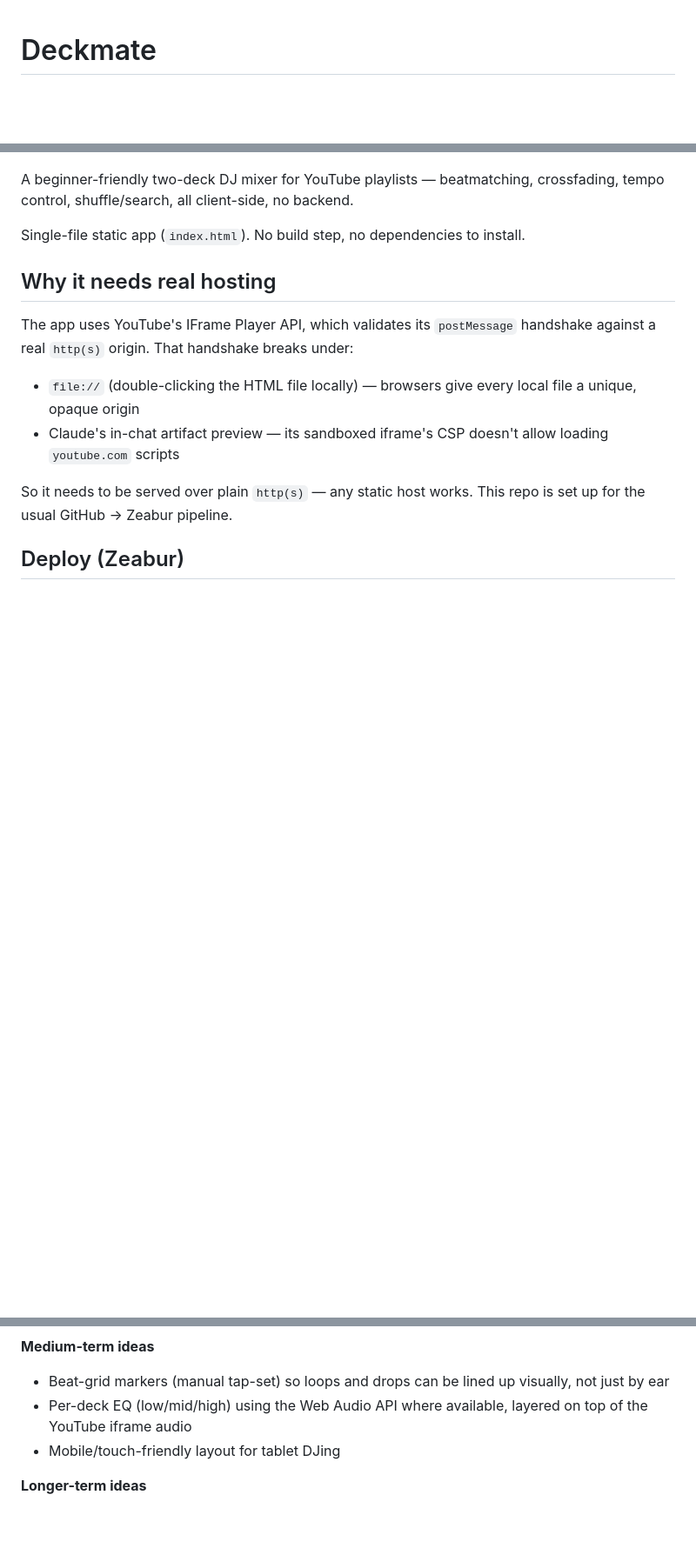
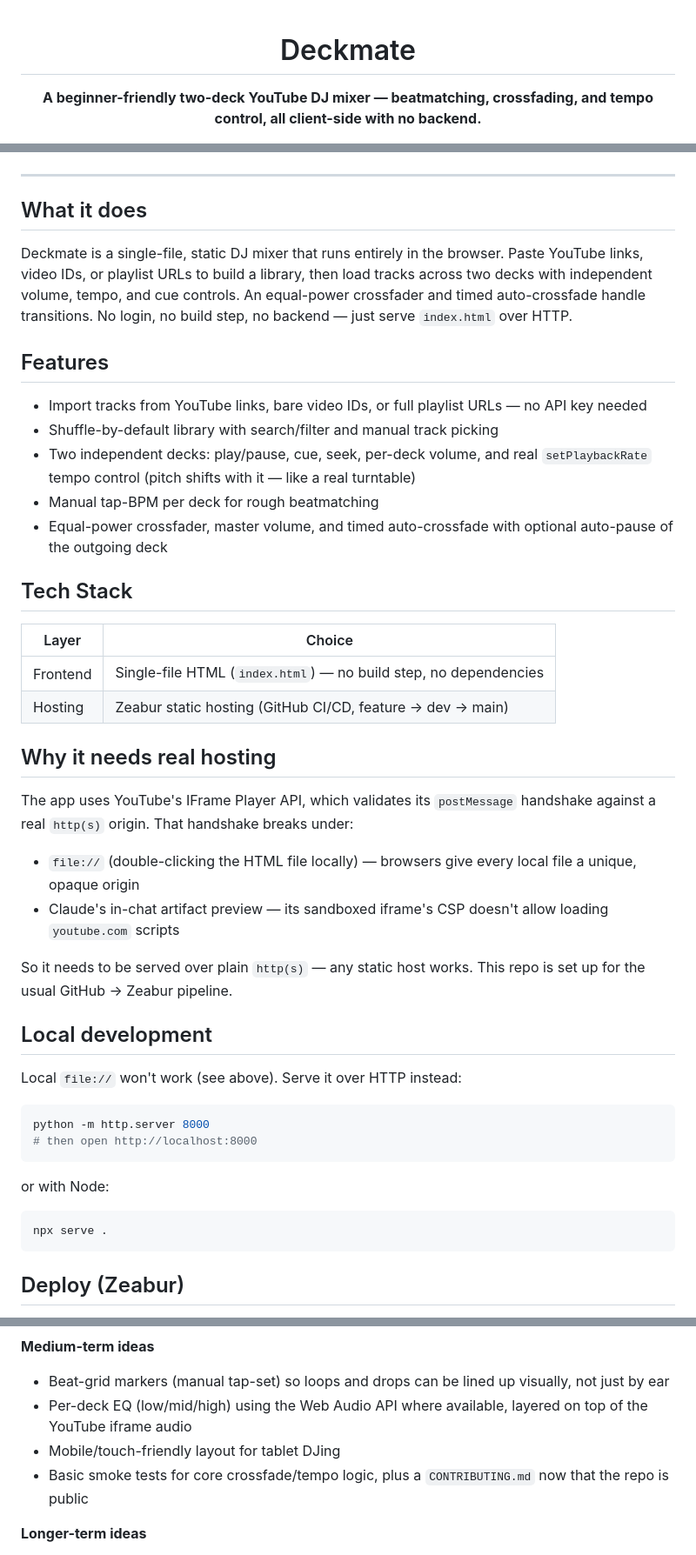
Before and after one commit to TheBooleanJulian/deckmate, a Markdown page: README.md, 3 parts joined by grey strips. Shown at 87% size. Drawn GitHub-style; blank space fills up the shorter version.

Commit message:
Merge README variants into a single polished version
Combine the badge-header/tech-stack layout with the more detailed
hosting rationale, roadmap, and changelog sections; remove the
duplicate README (1).md.

Co-Authored-By: Claude Sonnet 5 <noreply@anthropic.com>

````diff
--- a/README.md
+++ b/README.md
@@ -1,3 +3,5 @@
 # Deckmate
 
+**A beginner-friendly two-deck YouTube DJ mixer — beatmatching, crossfading, and tempo control, all client-side with no backend.**
+
 ![Version](https://img.shields.io/badge/version-1.0.0-00D4C8)
@@ -4,8 +10,27 @@
 ![License](https://img.shields.io/badge/license-AGPLv3%20%2F%20Commercial-00D4C8.svg)
 
-A beginner-friendly two-deck DJ mixer for YouTube playlists — beatmatching, crossfading, tempo control, shuffle/search, all client-side, no backend.
+</div>
 
-Single-file static app (`index.html`). No build step, no dependencies to install.
+---
+
+## What it does
+
+Deckmate is a single-file, static DJ mixer that runs entirely in the browser. Paste YouTube links, video IDs, or playlist URLs to build a library, then load tracks across two decks with independent volume, tempo, and cue controls. An equal-power crossfader and timed auto-crossfade handle transitions. No login, no build step, no backend — just serve `index.html` over HTTP.
+
+## Features
+
+- Import tracks from YouTube links, bare video IDs, or full playlist URLs — no API key needed
+- Shuffle-by-default library with search/filter and manual track picking
+- Two independent decks: play/pause, cue, seek, per-deck volume, and real `setPlaybackRate` tempo control (pitch shifts with it — like a real turntable)
+- Manual tap-BPM per deck for rough beatmatching
+- Equal-power crossfader, master volume, and timed auto-crossfade with optional auto-pause of the outgoing deck
+
+## Tech Stack
+
+| Layer | Choice |
+|---|---|
+| Frontend | Single-file HTML (`index.html`) — no build step, no dependencies |
+| Hosting | Zeabur static hosting (GitHub CI/CD, feature → dev → main) |
 
 ## Why it needs real hosting
 
@@ -15,6 +40,21 @@ The app uses YouTube's IFrame Player API, which validates its `postMessage` hand
 - Claude's in-chat artifact preview — its sandboxed iframe's CSP doesn't allow loading `youtube.com` scripts
 
 So it needs to be served over plain `http(s)` — any static host works. This repo is set up for the usual GitHub → Zeabur pipeline.
+
+## Local development
+
+Local `file://` won't work (see above). Serve it over HTTP instead:
+
+```bash
+python -m http.server 8000
+# then open http://localhost:8000
+```
+
+or with Node:
+
+```bash
+npx serve .
+```
 
 ## Deploy (Zeabur)
 
@@ -73,6 +92,7 @@ This repository uses a simple major/minor version format:
 - Beat-grid markers (manual tap-set) so loops and drops can be lined up visually, not just by ear
 - Per-deck EQ (low/mid/high) using the Web Audio API where available, layered on top of the YouTube iframe audio
 - Mobile/touch-friendly layout for tablet DJing
+- Basic smoke tests for core crossfade/tempo logic, plus a `CONTRIBUTING.md` now that the repo is public
 
 **Longer-term ideas**
 - Optional local-file/SoundCloud source support alongside YouTube, for when independent pitch-shifting or offline use matters
````
Also changed, not shown: other parts of README.md (+5 -22 lines).
